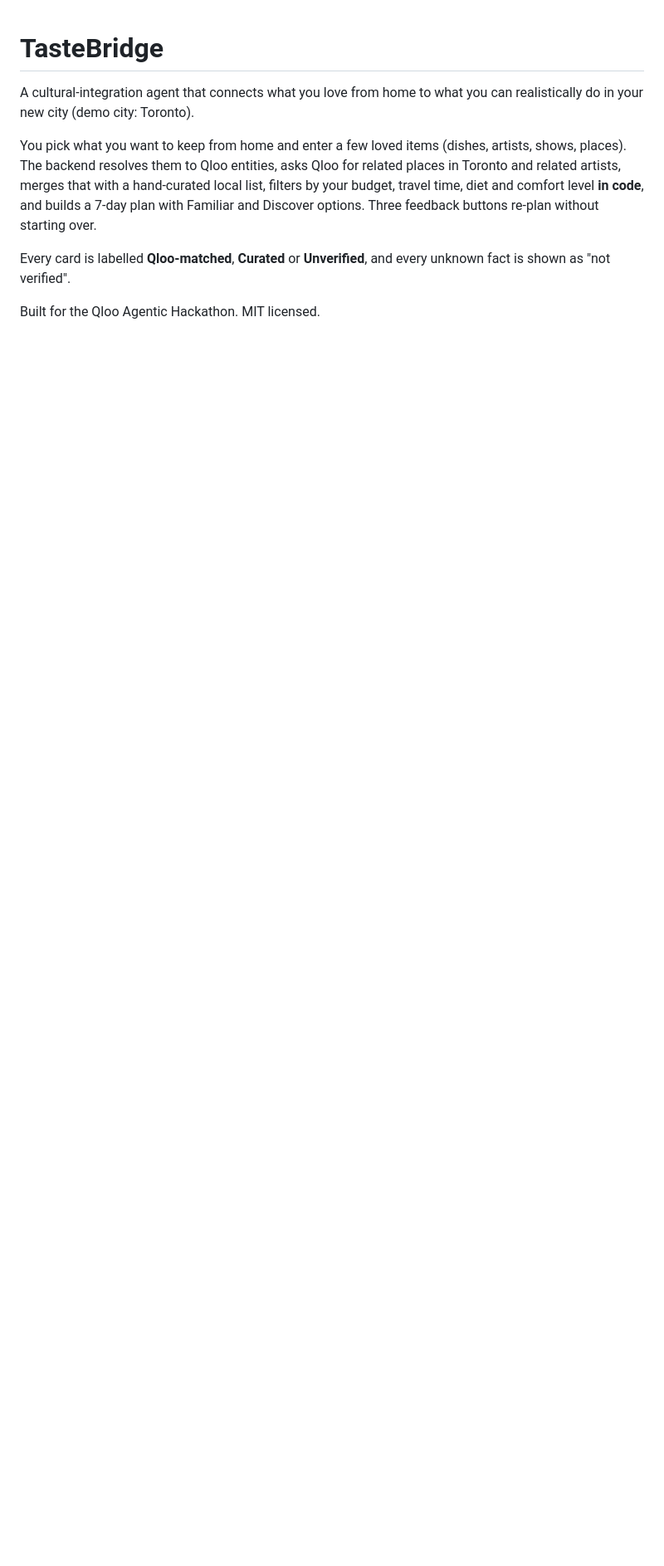
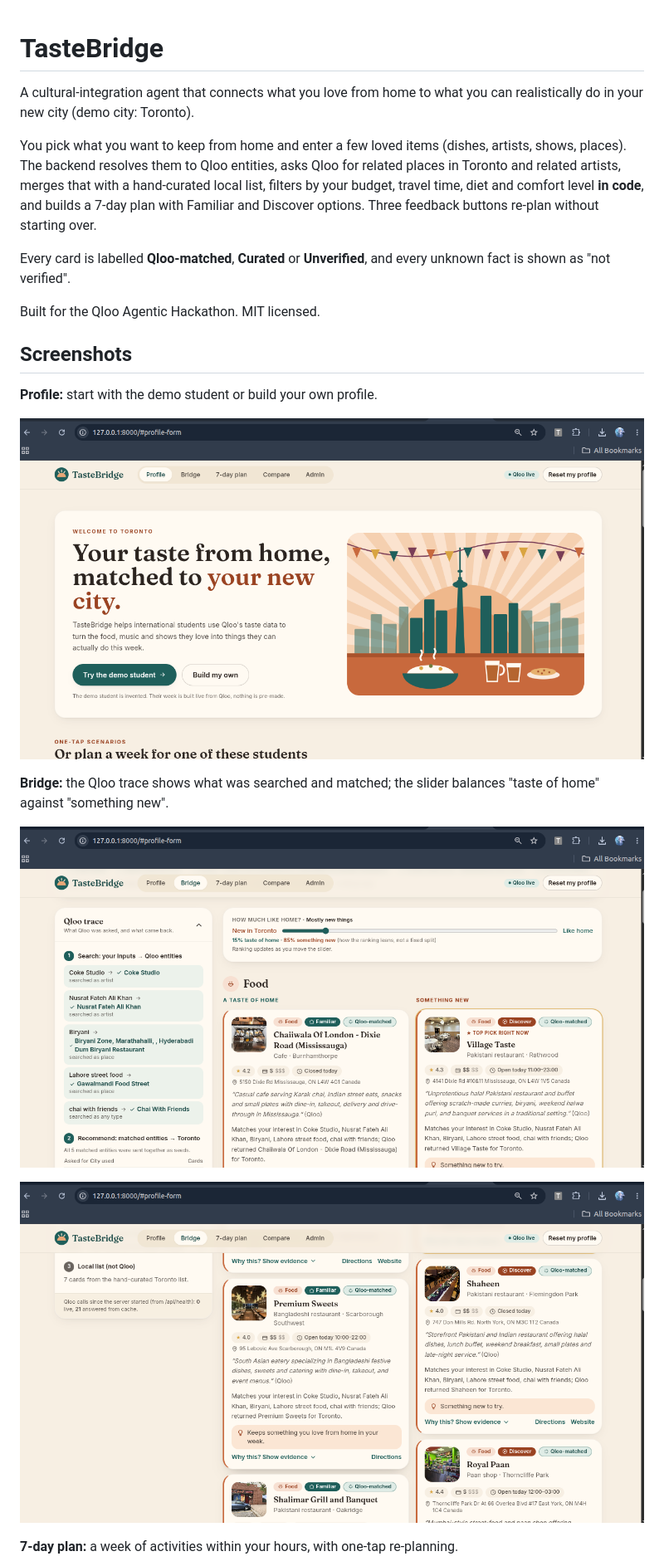
Before and after one commit to ayesha-noor12/TasteBridge, a Markdown page: README.md, the part around one of its changes. Shown at 83% size. GitHub-like rendering; pictures changed too: docs/screenshots/bridge-cards.png (added), docs/screenshots/bridge.png (added), docs/screenshots/profile.png (added); blank space fills up the shorter version.

Commit message:
Describe your change here

```diff
--- a/README.md
+++ b/README.md
@@ -7,3 +7,18 @@ You pick what you want to keep from home and enter a few loved items (dishes, ar
 Every card is labelled **Qloo-matched**, **Curated** or **Unverified**, and every unknown fact is shown as "not verified".
 
 Built for the Qloo Agentic Hackathon. MIT licensed.
+
+## Screenshots
+
+**Profile:** start with the demo student or build your own profile.
+
+![Profile page](docs/screenshots/profile.png)
+
+**Bridge:** the Qloo trace shows what was searched and matched; the slider balances "taste of home" against "something new".
+
+![Bridge page with Qloo trace](docs/screenshots/bridge.png)
+
+![Bridge cards: Familiar and Discover](docs/screenshots/bridge-cards.png)
+
+**7-day plan:** a week of activities within your hours, with one-tap re-planning.
+
```
Also changed, not shown: other parts of README.md (+9 -0 lines), docs/screenshots/compare.png (added), docs/screenshots/plan.png (added).
